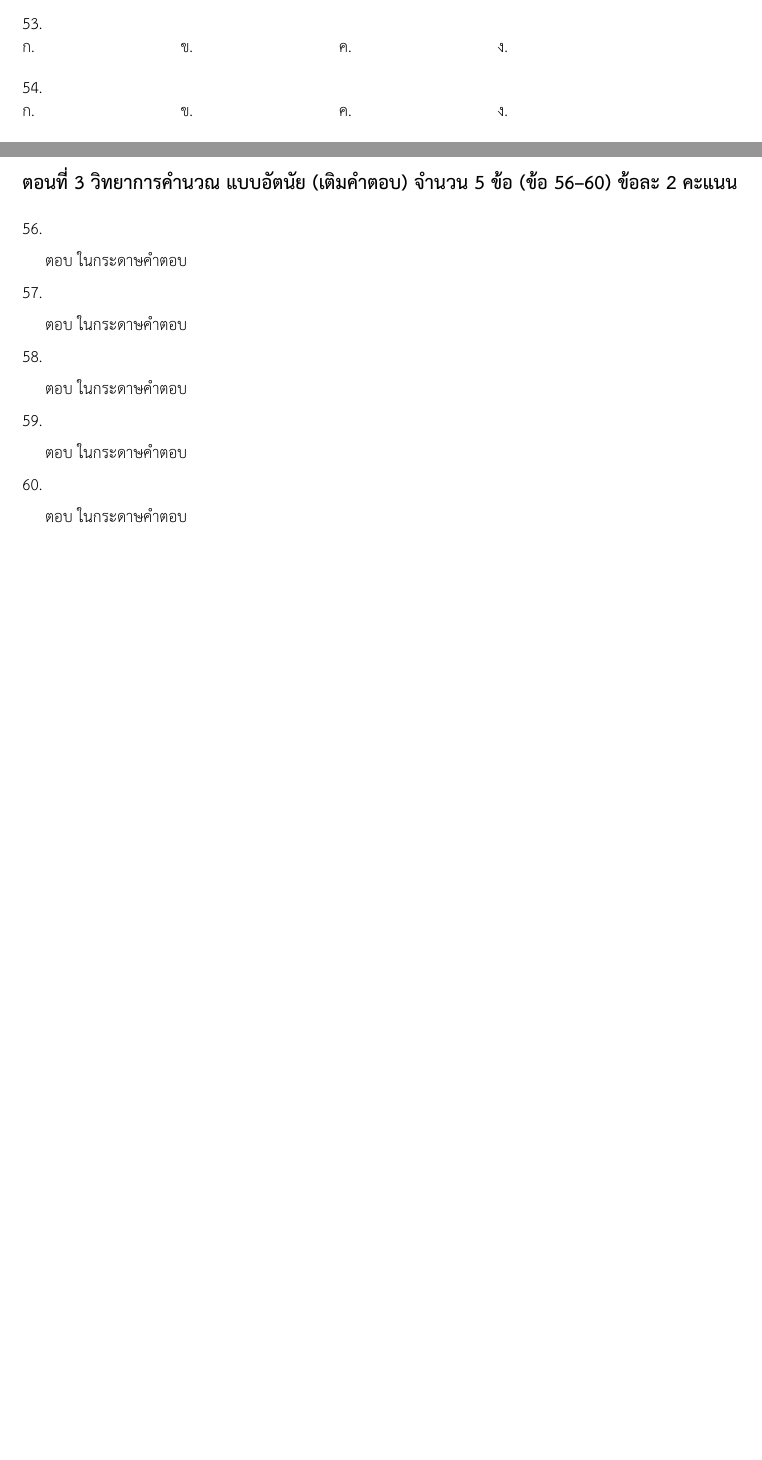
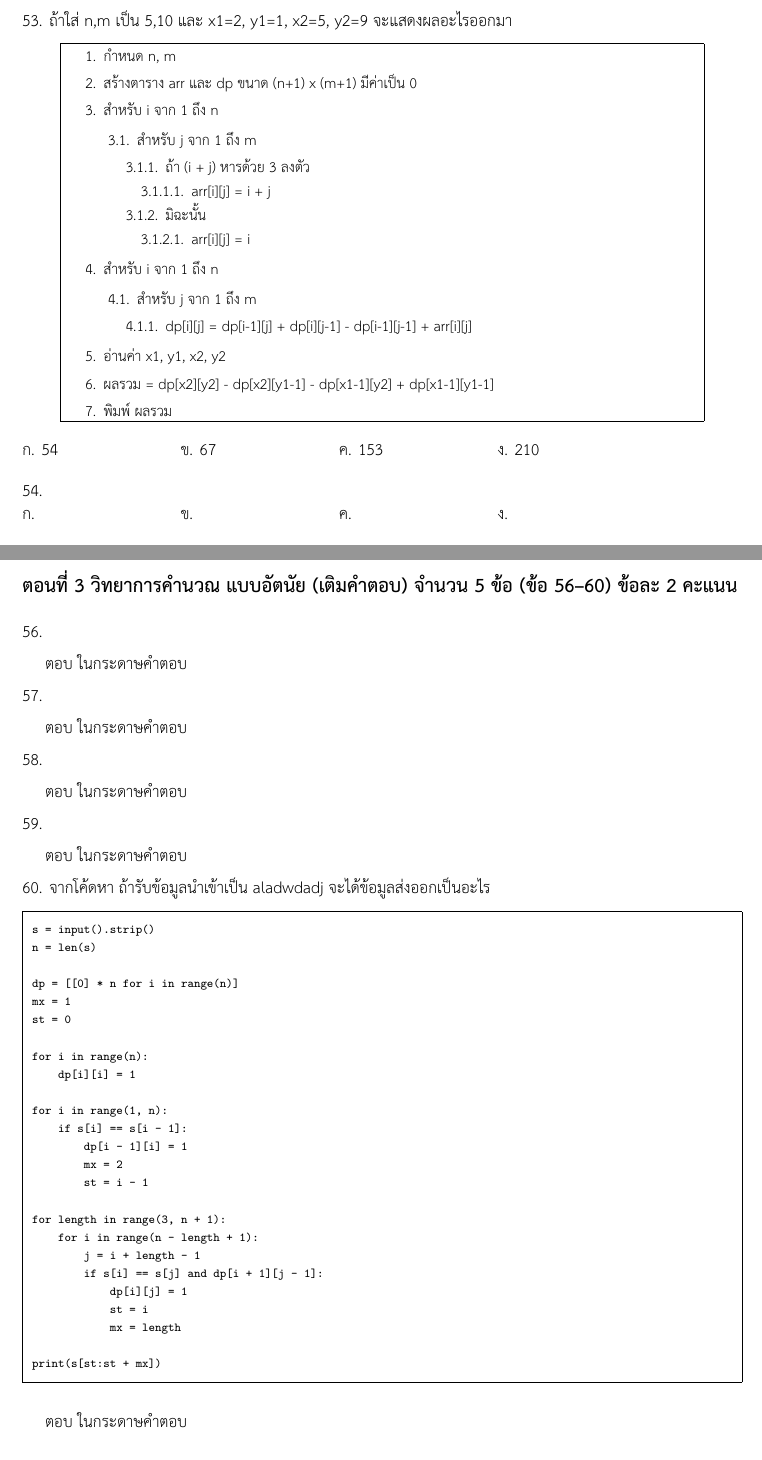
Before and after one commit to nonewanit/posn-mock-tests, a LaTeX document (mock-test-3/main.tex, which reads mock-test-3/problems/ton2/algorithms/08.tex, mock-test-3/problems/ton3/algorithms/05.tex): two parts of pages 5 and 6 of 6 before the commit and two parts of pages 6 and 7 of 7 after it, joined at a grey line, cut at the place of the change, the shorter picture padded with empty space. Compiled offline with XeLaTeX.

Commit message:
Pan-AllProblem

```diff
--- a/mock-test-3/problems/ton2/algorithms/08.tex
+++ b/mock-test-3/problems/ton2/algorithms/08.tex
@@ -1,6 +1,35 @@
 % topic: algorithms
 % author: Pan
-\question
-\newline
-\choiceshorizontal{}{}{}{}
+\question ถ้าใส่ n,m เป็น 5,10 และ x1=2, y1=1, x2=5, y2=9 จะแสดงผลอะไรออกมา
+\begin{pseudocode}
+    \begin{enumerate}
+        \item กำหนด n, m
+        \item สร้างตาราง arr และ dp ขนาด (n+1) x (m+1) มีค่าเป็น 0
+        \item สำหรับ i จาก 1 ถึง n
+        \begin{enumerate}
+            \item สำหรับ j จาก 1 ถึง m
+            \begin{enumerate}
+                \item ถ้า (i + j) หารด้วย 3 ลงตัว
+                \begin{enumerate}
+                    \item arr[i][j] = i + j
+                \end{enumerate}
+                \item มิฉะนั้น
+                \begin{enumerate}
+                    \item arr[i][j] = i % j
+                \end{enumerate}
+            \end{enumerate}
+        \end{enumerate}
+        \item สำหรับ i จาก 1 ถึง n
+        \begin{enumerate}
+            \item สำหรับ j จาก 1 ถึง m
+            \begin{enumerate}
+                \item dp[i][j] = dp[i-1][j] + dp[i][j-1] - dp[i-1][j-1] + arr[i][j]
+            \end{enumerate}
+        \end{enumerate}
+    \item อ่านค่า x1, y1, x2, y2
+    \item ผลรวม = dp[x2][y2] - dp[x2][y1-1] - dp[x1-1][y2] + dp[x1-1][y1-1]
+    \item พิมพ์ ผลรวม
+    \end{enumerate}
+\end{pseudocode}
+\choiceshorizontal{54}{67}{153}{210}
 % answer:
--- a/mock-test-3/problems/ton3/algorithms/05.tex
+++ b/mock-test-3/problems/ton3/algorithms/05.tex
@@ -1,7 +1,33 @@
 % topic: algorithms
 % author: Pan
-\question
+\question จากโค้ดหา ถ้ารับข้อมูลนำเข้าเป็น aladwdadj จะได้ข้อมูลส่งออกเป็นอะไร
+\begin{verbatim}
+s = input().strip()
+n = len(s)
 
+dp = [[0] * n for i in range(n)]
+mx = 1
+st = 0
+
+for i in range(n):
+    dp[i][i] = 1
+
+for i in range(1, n):
+    if s[i] == s[i - 1]:
+        dp[i - 1][i] = 1
+        mx = 2
+        st = i - 1
+
+for length in range(3, n + 1):
+    for i in range(n - length + 1):
+        j = i + length - 1
+        if s[i] == s[j] and dp[i + 1][j - 1]:
+            dp[i][j] = 1
+            st = i
+            mx = length
+
+print(s[st:st + mx])
+\end{verbatim}
 \par\medskip
 ตอบ ในกระดาษคำตอบ
-% answer:
+% answer: adwda
```
Also changed, not shown: mock-test-3/problems/ton1/counting/02.tex (+1 -1 lines), mock-test-3/problems/ton1/functions/03.tex (+2 -2 lines), mock-test-3/problems/ton1/functions/06.tex (+1 -1 lines), mock-test-3/problems/ton1/number-theory/05.tex (+1 -1 lines), mock-test-3/problems/ton1/real-numbers/01.tex (+1 -1 lines), mock-test-3/problems/ton2/programming/02.tex (+1 -1 lines), mock-test-3/problems/ton2/programming/08.tex (+1 -1 lines), mock-test-3/problems/ton2/programming/15.tex (+24 -3 lines), mock-test-1/answer-sheet.pdf, mock-test-3/answer-sheet.pdf, mock-test-3/main.pdf.
